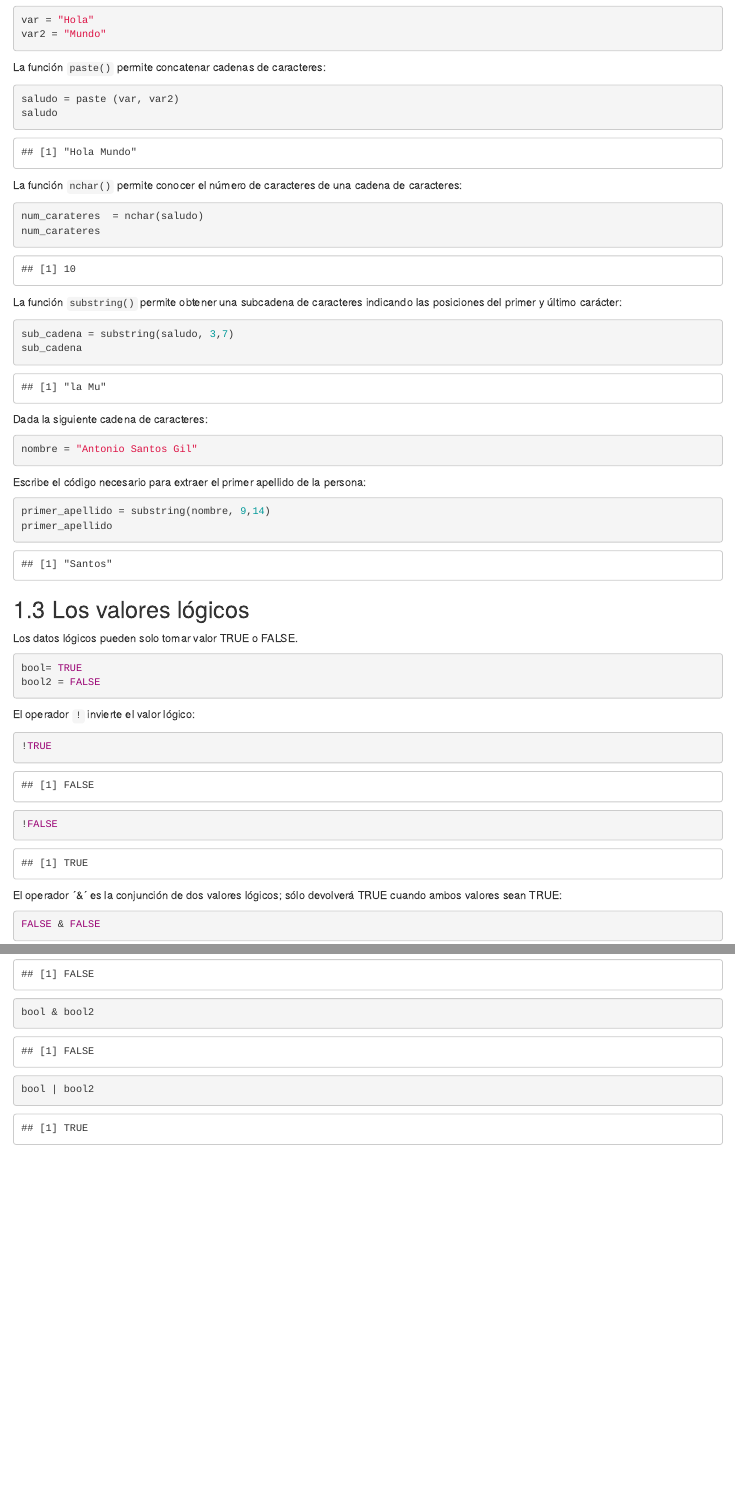
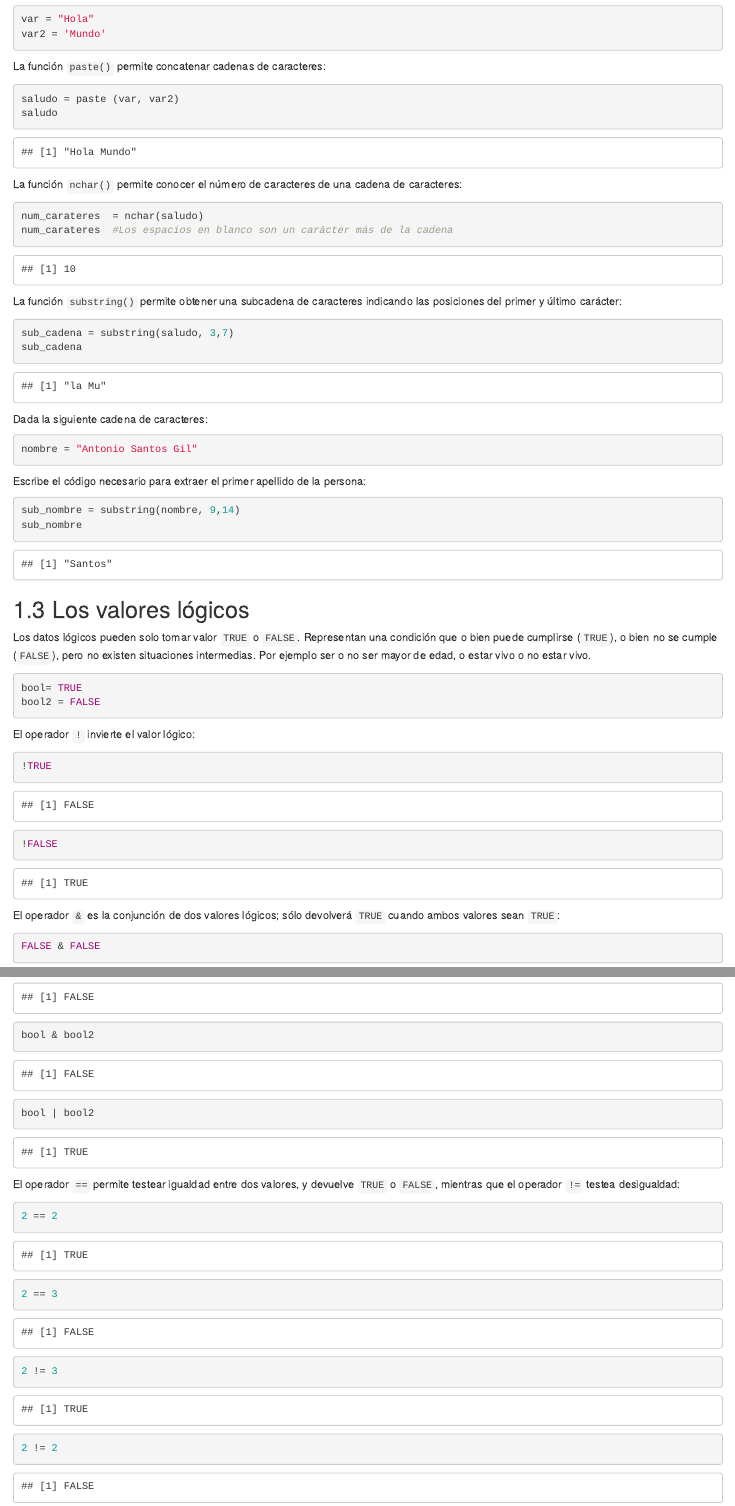
Before and after one commit to albertogilf/R_course_ceindo, an R Markdown document (2_dataStructures/2.1.OperadoresYTiposDeDatos.Rmd): the page in a window 1100 px wide, from 1790 px down before the commit and from 1880 px down after it, so that both start at the same text, and a second part further down, joined at a grey line. Rendered offline with R 4.5, knitr and Pandoc, with nearby package versions.

Commit message:
Correcciones de erratas menores de los capítulos 1 y 2

````diff
--- a/2_dataStructures/2.1.OperadoresYTiposDeDatosSoluciones.Rmd
+++ b/2_dataStructures/2.1.OperadoresYTiposDeDatos.Rmd
@@ -1,6 +1,8 @@
 ---
 title: "Tipos de datos y operadores"
-output: html_document
+output:
+  html_document:
+    toc: TRUE
 ---
 
 ```{r setup, include=FALSE}
@@ -58,7 +60,7 @@ La función `nchar()` permite conocer el número de caracteres de una cadena de
 
 ```{r}
 num_carateres  = nchar(saludo)
-num_carateres
+num_carateres  #Los espacios en blanco son un carácter más de la cadena
 ```
 La función `substring()` permite obtener una subcadena de caracteres indicando las posiciones del primer y último carácter:
 
@@ -75,13 +77,13 @@ nombre = "Antonio Santos Gil"
 Escribe el código necesario para extraer el primer apellido de la persona:
 
 ```{r}
-primer_apellido = substring(nombre, 9,14)
-primer_apellido
+sub_nombre = substring(nombre, 9,14)
+sub_nombre
 ```
 
 
 ## 1.3 Los valores lógicos
-Los datos lógicos pueden solo tomar valor TRUE o FALSE.
+Los datos lógicos pueden solo tomar valor `TRUE` o `FALSE`. Representan una condición que o bien puede cumplirse (`TRUE`), o bien no se cumple (`FALSE`), pero no existen situaciones intermedias. Por ejemplo ser o no ser mayor de edad, o estar vivo o no estar vivo.
 
 ```{r}
 bool= TRUE
@@ -94,7 +96,7 @@ El operador `!` invierte el valor lógico:
 !TRUE
 !FALSE
 ```
-El operador ´&´ es la conjunción de dos valores lógicos; sólo devolverá TRUE cuando ambos valores sean TRUE:
+El operador `&` es la conjunción de dos valores lógicos; sólo devolverá `TRUE` cuando ambos valores sean `TRUE`:
 
 ```{r}
 FALSE & FALSE
@@ -117,3 +119,12 @@ Por supuesto, estos operadores también pueden aplicarse sobre variables:
 bool & bool2
 bool | bool2
 ```
+
+El operador `==` permite testear igualdad entre dos valores, y devuelve `TRUE` o `FALSE`, mientras que el operador `!=` testea desigualdad:
+
+```{r}
+2 == 2
+2 == 3
+2 != 3
+2 != 2
+```
````
Also changed, not shown: 1_introduction/1.4PaquetesSolucion.Rmd (+3 -1 lines), 2_dataStructures/2.1.OperadoresYTiposDeDatos.Rmd (8 more changed lines).
